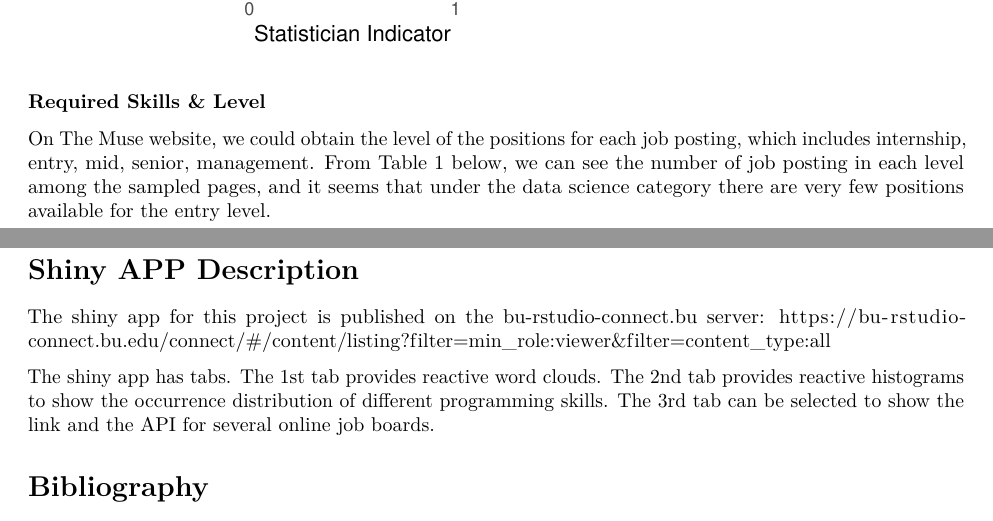
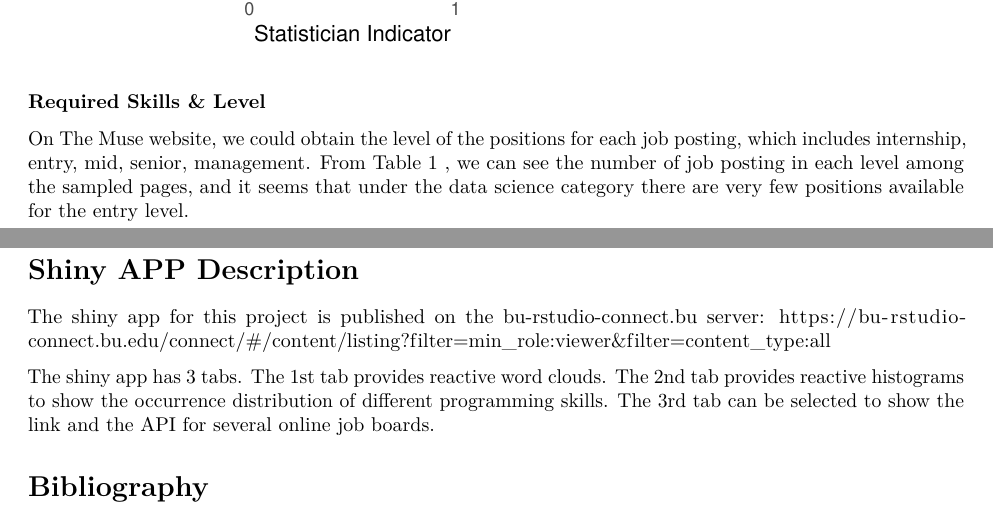
Before and after one commit to Ruxinliu97/MA615-Final-Project, an R Markdown document (Project.Rmd): two parts of pages 2 and 5 of 6, joined at a grey line, cut so that both start at the same text. Rendered offline with R 4.5, knitr and Pandoc, then LaTeX, with nearby package versions; some code elsewhere in the file could not run offline.

Commit message:
Update Project.Rmd

```diff
--- a/Project.Rmd
+++ b/Project.Rmd
@@ -92,7 +92,7 @@ ggplot(Adzuna_data) +
 
   On The Muse website, we could obtain the level of the positions for each job
   posting, which includes internship, entry, mid, senior, management. From Table 1
-  below, we can see the number of job posting in each level among the sampled pages,
+  , we can see the number of job posting in each level among the sampled pages,
   and it seems that under the data science category there are very few positions
   available for the entry level.
 
@@ -309,7 +309,7 @@ different countries could also be considered.
 
   The shiny app for this project is published on the bu-rstudio-connect.bu server: https://bu-rstudio-connect.bu.edu/connect/#/content/listing?filter=min_role:viewer&filter=content_type:all
 
-  The shiny app has tabs. The 1st tab provides reactive word clouds. The 2nd tab
+  The shiny app has 3 tabs. The 1st tab provides reactive word clouds. The 2nd tab
   provides reactive histograms to show the occurrence distribution of different
   programming skills. The 3rd tab can be selected to show the link and the API
   for several online job boards.
```
